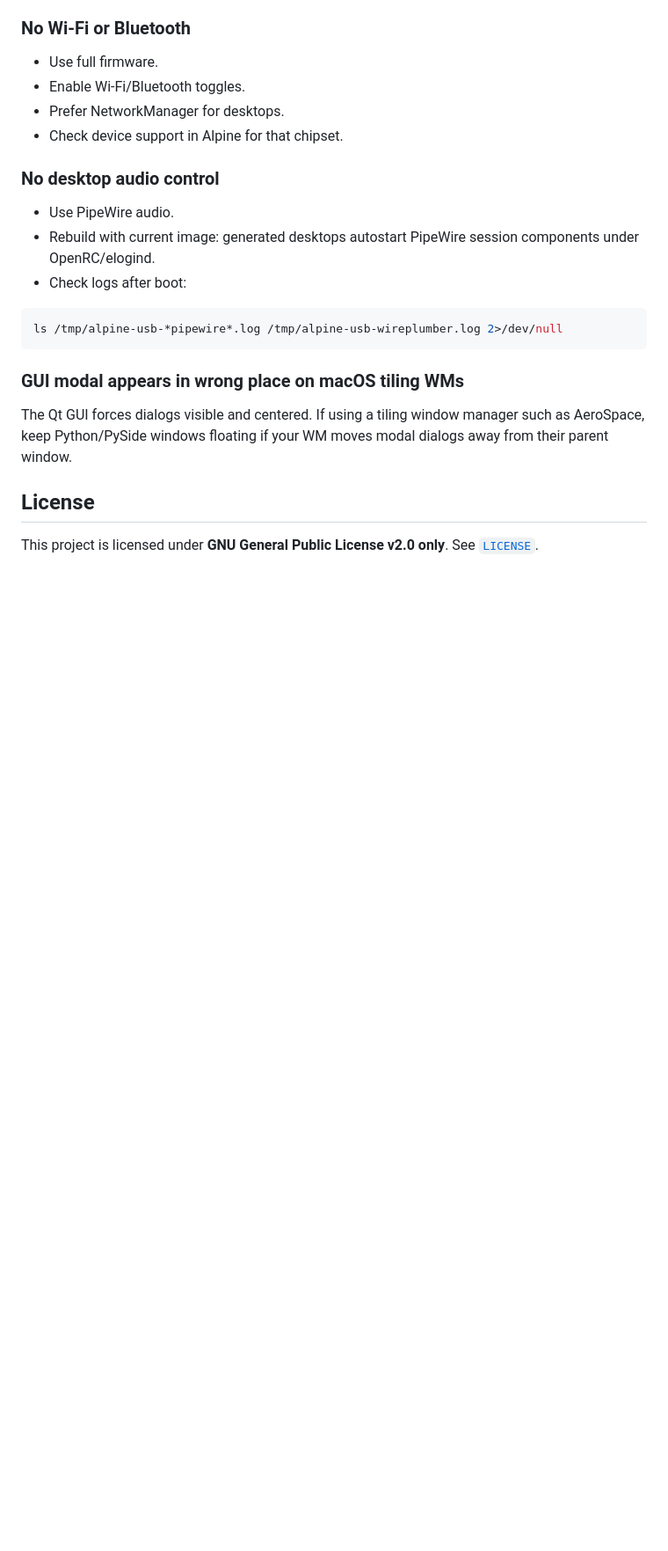
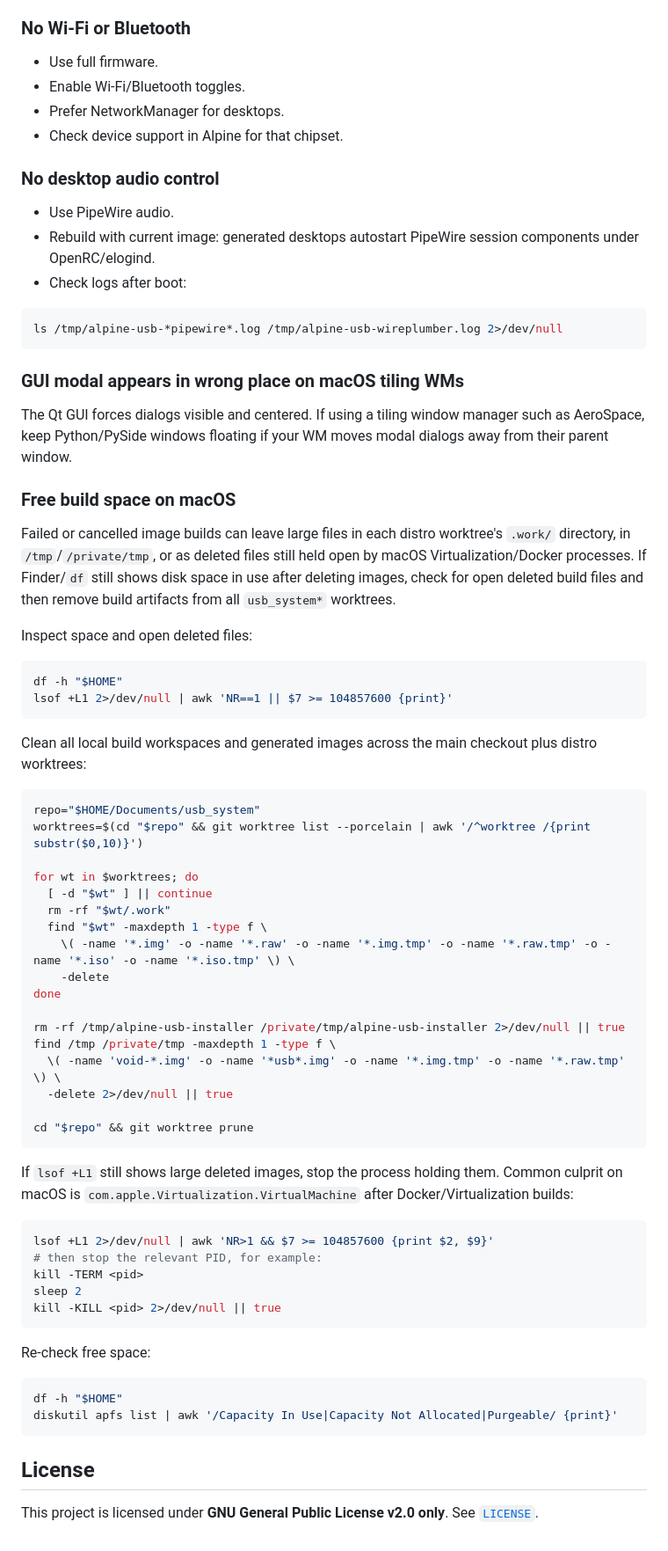
Before and after one commit to pabloflores465/alpine-usb-installer, a Markdown page: README.md, the part around one of its changes. Shown at 88% size. Rendered like a GitHub page; blank space fills up the shorter version.

Commit message:
docs: document macOS build space cleanup

````diff
--- a/README.md
+++ b/README.md
@@ -522,6 +523,56 @@ ls /tmp/alpine-usb-*pipewire*.log /tmp/alpine-usb-wireplumber.log 2>/dev/null
 
 The Qt GUI forces dialogs visible and centered. If using a tiling window manager such as AeroSpace, keep Python/PySide windows floating if your WM moves modal dialogs away from their parent window.
 
+### Free build space on macOS
+
+Failed or cancelled image builds can leave large files in each distro worktree's `.work/` directory, in `/tmp`/`/private/tmp`, or as deleted files still held open by macOS Virtualization/Docker processes. If Finder/`df` still shows disk space in use after deleting images, check for open deleted build files and then remove build artifacts from all `usb_system*` worktrees.
+
+Inspect space and open deleted files:
+
+```sh
+df -h "$HOME"
+lsof +L1 2>/dev/null | awk 'NR==1 || $7 >= 104857600 {print}'
+```
+
+Clean all local build workspaces and generated images across the main checkout plus distro worktrees:
+
+```sh
+repo="$HOME/Documents/usb_system"
+worktrees=$(cd "$repo" && git worktree list --porcelain | awk '/^worktree /{print substr($0,10)}')
+
+for wt in $worktrees; do
+  [ -d "$wt" ] || continue
+  rm -rf "$wt/.work"
+  find "$wt" -maxdepth 1 -type f \
+    \( -name '*.img' -o -name '*.raw' -o -name '*.img.tmp' -o -name '*.raw.tmp' -o -name '*.iso' -o -name '*.iso.tmp' \) \
+    -delete
+done
+
+rm -rf /tmp/alpine-usb-installer /private/tmp/alpine-usb-installer 2>/dev/null || true
+find /tmp /private/tmp -maxdepth 1 -type f \
+  \( -name 'void-*.img' -o -name '*usb*.img' -o -name '*.img.tmp' -o -name '*.raw.tmp' \) \
+  -delete 2>/dev/null || true
+
+cd "$repo" && git worktree prune
+```
+
+If `lsof +L1` still shows large deleted images, stop the process holding them. Common culprit on macOS is `com.apple.Virtualization.VirtualMachine` after Docker/Virtualization builds:
+
+```sh
+lsof +L1 2>/dev/null | awk 'NR>1 && $7 >= 104857600 {print $2, $9}'
+# then stop the relevant PID, for example:
+kill -TERM <pid>
+sleep 2
+kill -KILL <pid> 2>/dev/null || true
+```
+
+Re-check free space:
+
+```sh
+df -h "$HOME"
+diskutil apfs list | awk '/Capacity In Use|Capacity Not Allocated|Purgeable/ {print}'
+```
+
 ## License
 
 This project is licensed under **GNU General Public License v2.0 only**. See [`LICENSE`](LICENSE).
````
Also changed, not shown: other parts of README.md (+1 -0 lines).
